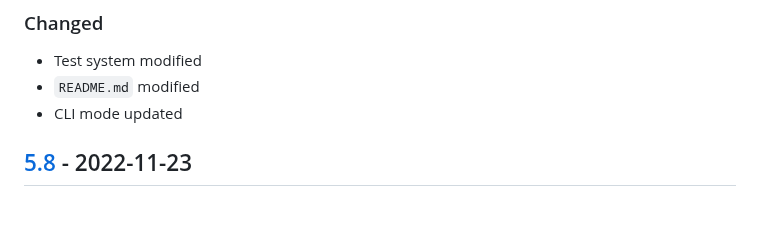
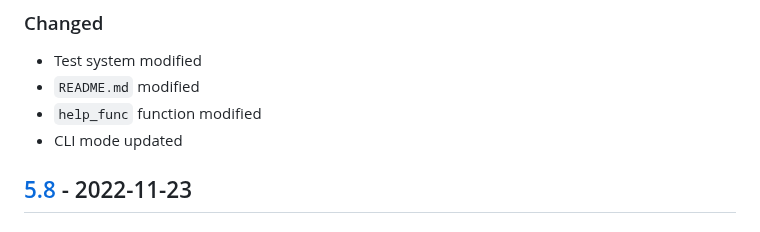
Before and after one commit to sepandhaghighi/art, a Markdown page: CHANGELOG.md, the part around the change. Rendered like a GitHub page.

Commit message:
doc : CHANGELOG updated #211

```diff
--- a/CHANGELOG.md
+++ b/CHANGELOG.md
@@ -16,6 +16,7 @@ and this project adheres to [Semantic Versioning](http://semver.org/spec/v2.0.0.
 ### Changed
 - Test system modified
 - `README.md` modified
+- `help_func` function modified
 - CLI mode updated
 ## [5.8] - 2022-11-23
 ### Added
```
